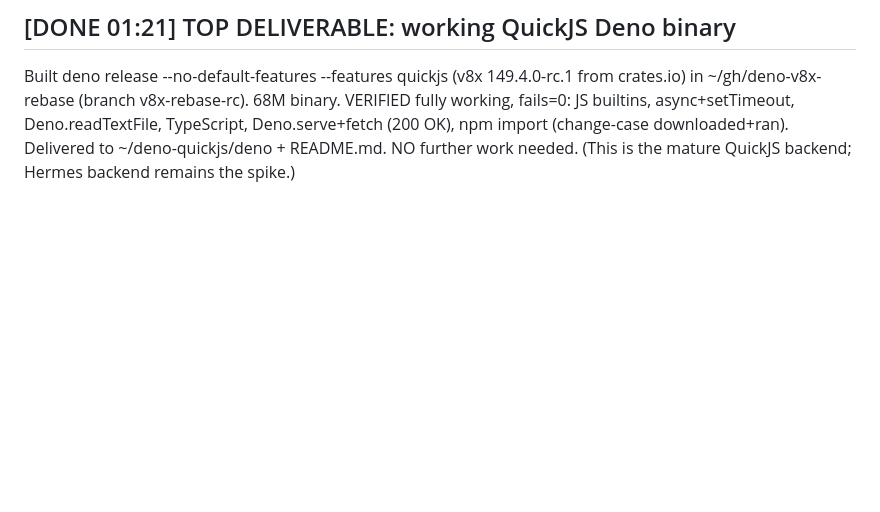
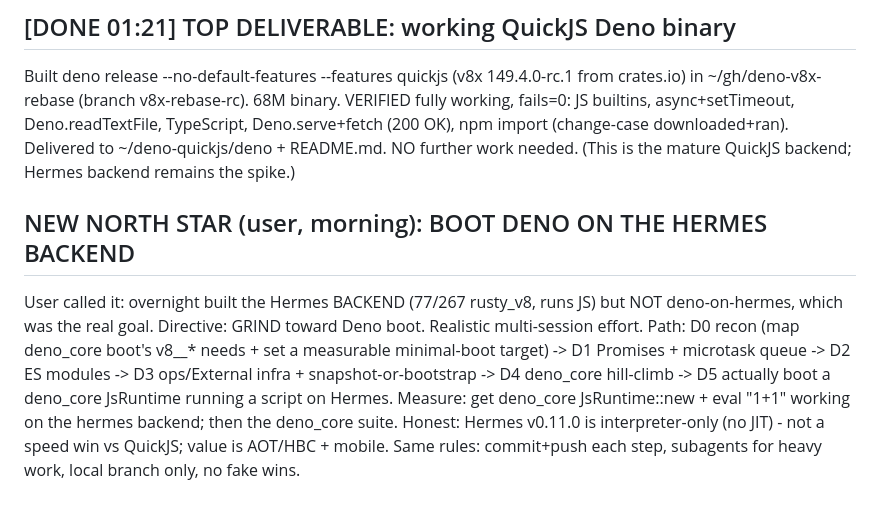
Before and after one commit to littledivy/v8x, a Markdown page: .omc/hermes-loop/STATE.md, the part around the change. GitHub-like rendering; blank space fills up the shorter version.

Commit message:
spike: new north star - boot Deno on the Hermes backend (grind)

```diff
--- a/.omc/hermes-loop/STATE.md
+++ b/.omc/hermes-loop/STATE.md
@@ -51,3 +51,13 @@ Built deno release --no-default-features --features quickjs (v8x 149.4.0-rc.1 fr
 JS builtins, async+setTimeout, Deno.readTextFile, TypeScript, Deno.serve+fetch (200 OK), npm import
 (change-case downloaded+ran). Delivered to ~/deno-quickjs/deno + README.md. NO further work needed.
 (This is the mature QuickJS backend; Hermes backend remains the spike.)
+
+## NEW NORTH STAR (user, morning): BOOT DENO ON THE HERMES BACKEND
+User called it: overnight built the Hermes BACKEND (77/267 rusty_v8, runs JS) but NOT deno-on-hermes,
+which was the real goal. Directive: GRIND toward Deno boot. Realistic multi-session effort.
+Path: D0 recon (map deno_core boot's v8__* needs + set a measurable minimal-boot target) ->
+D1 Promises + microtask queue -> D2 ES modules -> D3 ops/External infra + snapshot-or-bootstrap ->
+D4 deno_core hill-climb -> D5 actually boot a deno_core JsRuntime running a script on Hermes.
+Measure: get deno_core JsRuntime::new + eval "1+1" working on the hermes backend; then the deno_core suite.
+Honest: Hermes v0.11.0 is interpreter-only (no JIT) - not a speed win vs QuickJS; value is AOT/HBC + mobile.
+Same rules: commit+push each step, subagents for heavy work, local branch only, no fake wins.
```
